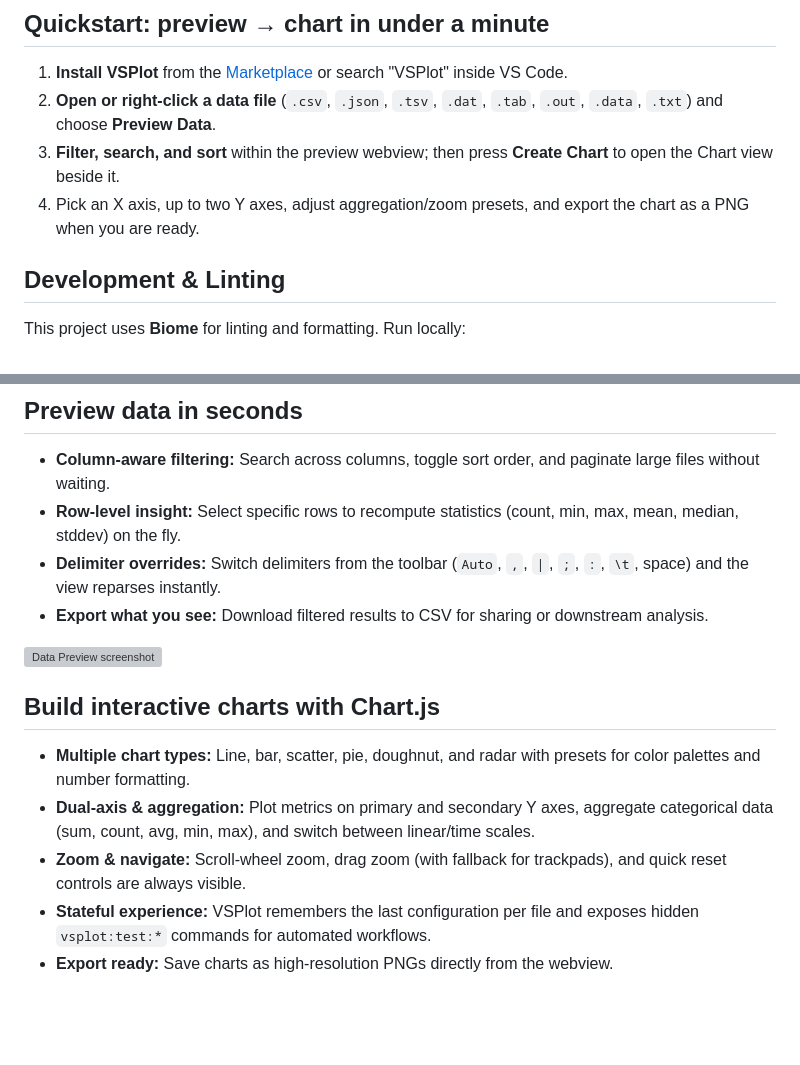
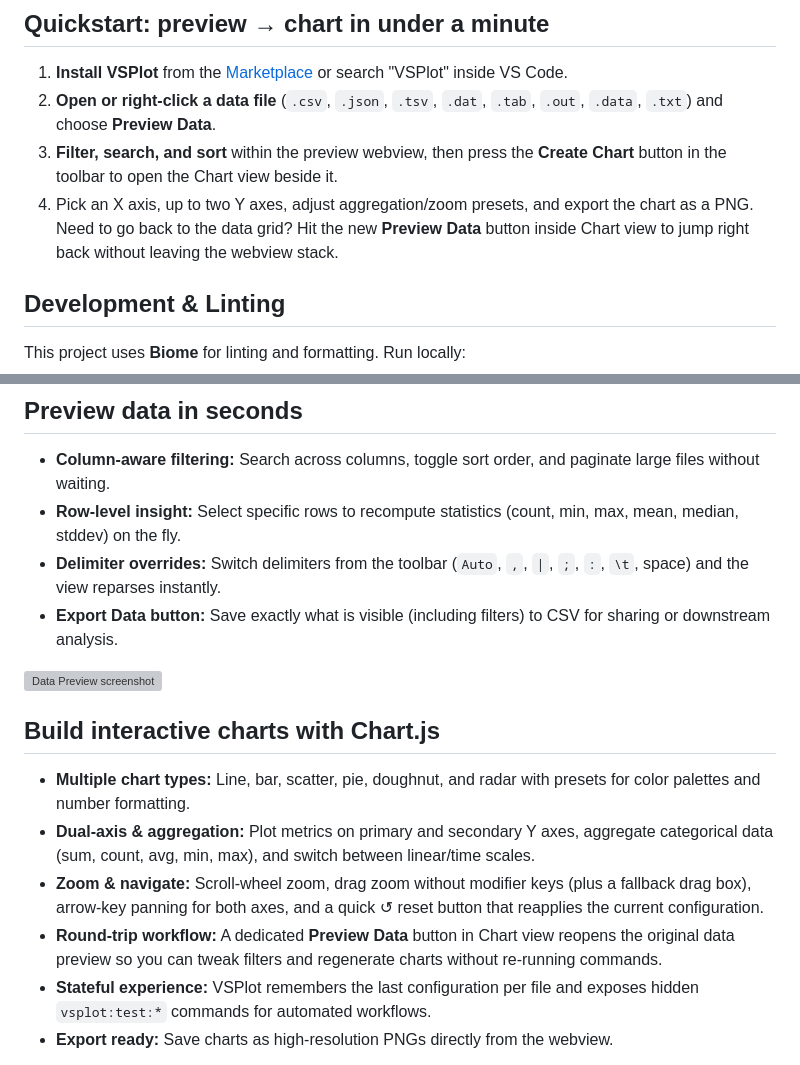
Before and after one commit to Anselmoo/vsplot, a Markdown page: README.md, 2 parts joined by grey strips. Drawn GitHub-style; blank space fills up the shorter version; grey boxes are pictures that could not be loaded.

Commit message:
fix: improve user experience with updated chart creation and navigation instructions

```diff
--- a/README.md
+++ b/README.md
@@ -34,8 +34,8 @@
 
 1. **Install VSPlot** from the [Marketplace](https://marketplace.visualstudio.com/items?itemName=Anselmoo.vsplot) or search "VSPlot" inside VS Code.
 2. **Open or right-click a data file** (`.csv`, `.json`, `.tsv`, `.dat`, `.tab`, `.out`, `.data`, `.txt`) and choose **Preview Data**.
-3. **Filter, search, and sort** within the preview webview; then press **Create Chart** to open the Chart view beside it.
-4. Pick an X axis, up to two Y axes, adjust aggregation/zoom presets, and export the chart as a PNG when you are ready.
+3. **Filter, search, and sort** within the preview webview, then press the **Create Chart** button in the toolbar to open the Chart view beside it.
+4. Pick an X axis, up to two Y axes, adjust aggregation/zoom presets, and export the chart as a PNG. Need to go back to the data grid? Hit the new **Preview Data** button inside Chart view to jump right back without leaving the webview stack.
 
 ## Development & Linting
 
@@ -57,7 +57,7 @@ See `CONTRIBUTING.md` for Husky and lint-staged setup and CI behaviour.
 - **Column-aware filtering:** Search across columns, toggle sort order, and paginate large files without waiting.
 - **Row-level insight:** Select specific rows to recompute statistics (count, min, max, mean, median, stddev) on the fly.
 - **Delimiter overrides:** Switch delimiters from the toolbar (`Auto`, `,`, `|`, `;`, `:`, `\t`, space) and the view reparses instantly.
-- **Export what you see:** Download filtered results to CSV for sharing or downstream analysis.
+- **Export Data button:** Save exactly what is visible (including filters) to CSV for sharing or downstream analysis.
 
 ![Data Preview screenshot](images/screenshot-data-preview.png)
 
@@ -65,7 +65,8 @@ See `CONTRIBUTING.md` for Husky and lint-staged setup and CI behaviour.
 
 - **Multiple chart types:** Line, bar, scatter, pie, doughnut, and radar with presets for color palettes and number formatting.
 - **Dual-axis & aggregation:** Plot metrics on primary and secondary Y axes, aggregate categorical data (sum, count, avg, min, max), and switch between linear/time scales.
-- **Zoom & navigate:** Scroll-wheel zoom, drag zoom (with fallback for trackpads), and quick reset controls are always visible.
+- **Zoom & navigate:** Scroll-wheel zoom, drag zoom without modifier keys (plus a fallback drag box), arrow-key panning for both axes, and a quick ↺ reset button that reapplies the current configuration.
+- **Round-trip workflow:** A dedicated **Preview Data** button in Chart view reopens the original data preview so you can tweak filters and regenerate charts without re-running commands.
 - **Stateful experience:** VSPlot remembers the last configuration per file and exposes hidden `vsplot:test:*` commands for automated workflows.
 - **Export ready:** Save charts as high-resolution PNGs directly from the webview.
 
```
